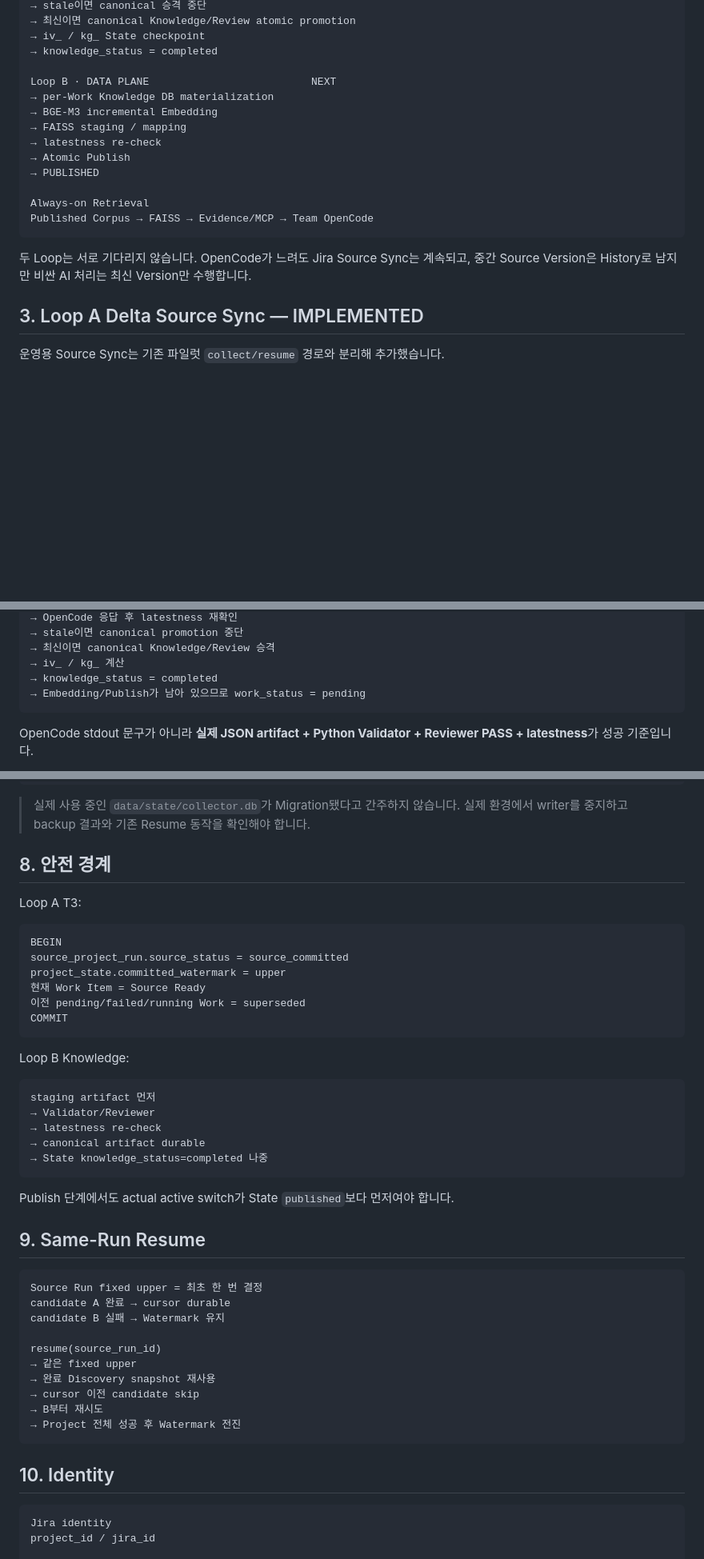
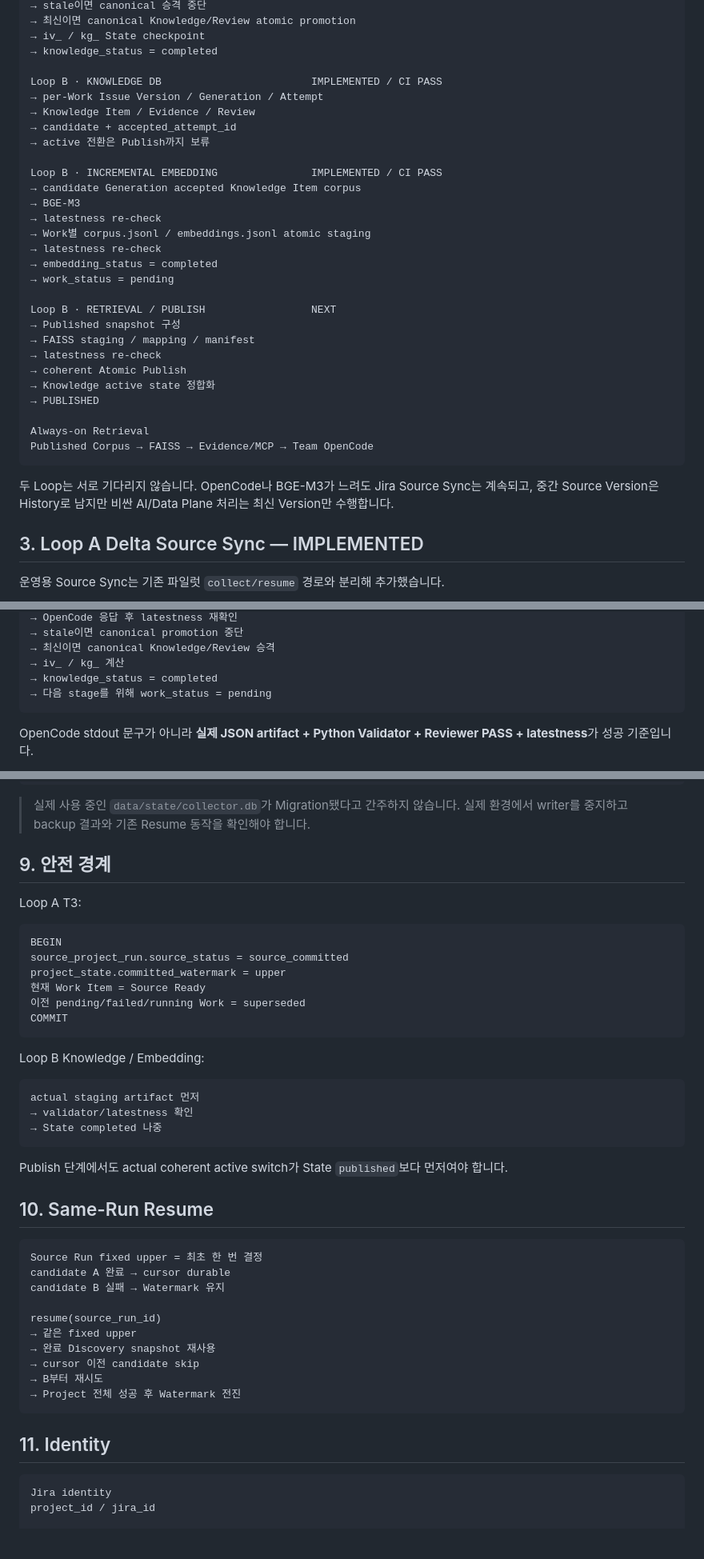
Before and after one commit to ljd6805/jira_database, a Markdown page: README.md, 3 parts joined by grey strips. Shown at 80% size. Drawn GitHub-style; blank space fills up the shorter version.

````diff
--- a/README.md
+++ b/README.md
@@ -98,19 +100,34 @@ processing_run
 → iv_ / kg_ State checkpoint
 → knowledge_status = completed
 
-Loop B · DATA PLANE                          NEXT
-→ per-Work Knowledge DB materialization
-→ BGE-M3 incremental Embedding
-→ FAISS staging / mapping
+Loop B · KNOWLEDGE DB                        IMPLEMENTED / CI PASS
+→ per-Work Issue Version / Generation / Attempt
+→ Knowledge Item / Evidence / Review
+→ candidate + accepted_attempt_id
+→ active 전환은 Publish까지 보류
+
+Loop B · INCREMENTAL EMBEDDING               IMPLEMENTED / CI PASS
+→ candidate Generation accepted Knowledge Item corpus
+→ BGE-M3
 → latestness re-check
-→ Atomic Publish
+→ Work별 corpus.jsonl / embeddings.jsonl atomic staging
+→ latestness re-check
+→ embedding_status = completed
+→ work_status = pending
+
+Loop B · RETRIEVAL / PUBLISH                 NEXT
+→ Published snapshot 구성
+→ FAISS staging / mapping / manifest
+→ latestness re-check
+→ coherent Atomic Publish
+→ Knowledge active state 정합화
 → PUBLISHED
 
 Always-on Retrieval
 Published Corpus → FAISS → Evidence/MCP → Team OpenCode
 ```
 
-두 Loop는 서로 기다리지 않습니다. OpenCode가 느려도 Jira Source Sync는 계속되고, 중간 Source Version은 History로 남지만 비싼 AI 처리는 최신 Version만 수행합니다.
+두 Loop는 서로 기다리지 않습니다. OpenCode나 BGE-M3가 느려도 Jira Source Sync는 계속되고, 중간 Source Version은 History로 남지만 비싼 AI/Data Plane 처리는 최신 Version만 수행합니다.
 
 ## 3. Loop A Delta Source Sync — IMPLEMENTED
 
@@ -165,7 +182,7 @@ src/jira_collector/knowledge_processing.py
 → 최신이면 canonical Knowledge/Review 승격
 → iv_ / kg_ 계산
 → knowledge_status = completed
-→ Embedding/Publish가 남아 있으므로 work_status = pending
+→ 다음 stage를 위해 work_status = pending
 ```
 
 OpenCode stdout 문구가 아니라 **실제 JSON artifact + Python Validator + Reviewer PASS + latestness**가 성공 기준입니다.
@@ -267,7 +320,7 @@ legacy collector.db
 
 > 실제 사용 중인 `data/state/collector.db`가 Migration됐다고 간주하지 않습니다. 실제 환경에서 writer를 중지하고 backup 결과와 기존 Resume 동작을 확인해야 합니다.
 
-## 8. 안전 경계
+## 9. 안전 경계
 
 Loop A T3:
 
@@ -280,19 +333,17 @@ project_state.committed_watermark = upper
 COMMIT
 ```
 
-Loop B Knowledge:
+Loop B Knowledge / Embedding:
 
 ```text
-staging artifact 먼저
-→ Validator/Reviewer
-→ latestness re-check
-→ canonical artifact durable
-→ State knowledge_status=completed 나중
+actual staging artifact 먼저
+→ validator/latestness 확인
+→ State completed 나중
 ```
 
-Publish 단계에서도 actual active switch가 State `published`보다 먼저여야 합니다.
+Publish 단계에서도 actual coherent active switch가 State `published`보다 먼저여야 합니다.
 
-## 9. Same-Run Resume
+## 10. Same-Run Resume
 
 ```text
 Source Run fixed upper = 최초 한 번 결정
@@ -307,7 +358,7 @@ resume(source_run_id)
 → Project 전체 성공 후 Watermark 전진
 ```
 
-## 10. Identity
+## 11. Identity
 
 ```text
 Jira identity
````
Also changed, not shown: other parts of README.md (+79 -31 lines).
